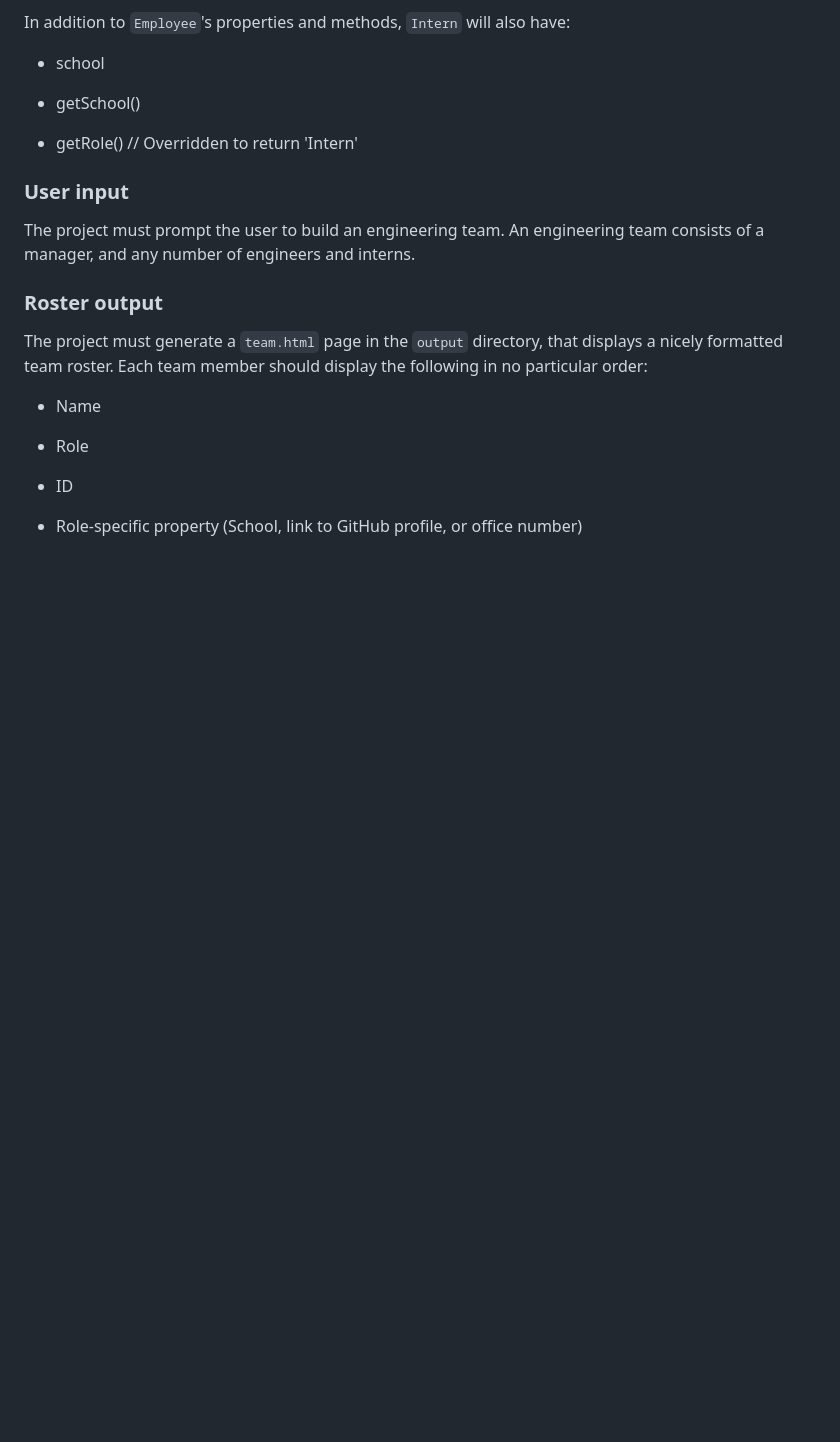
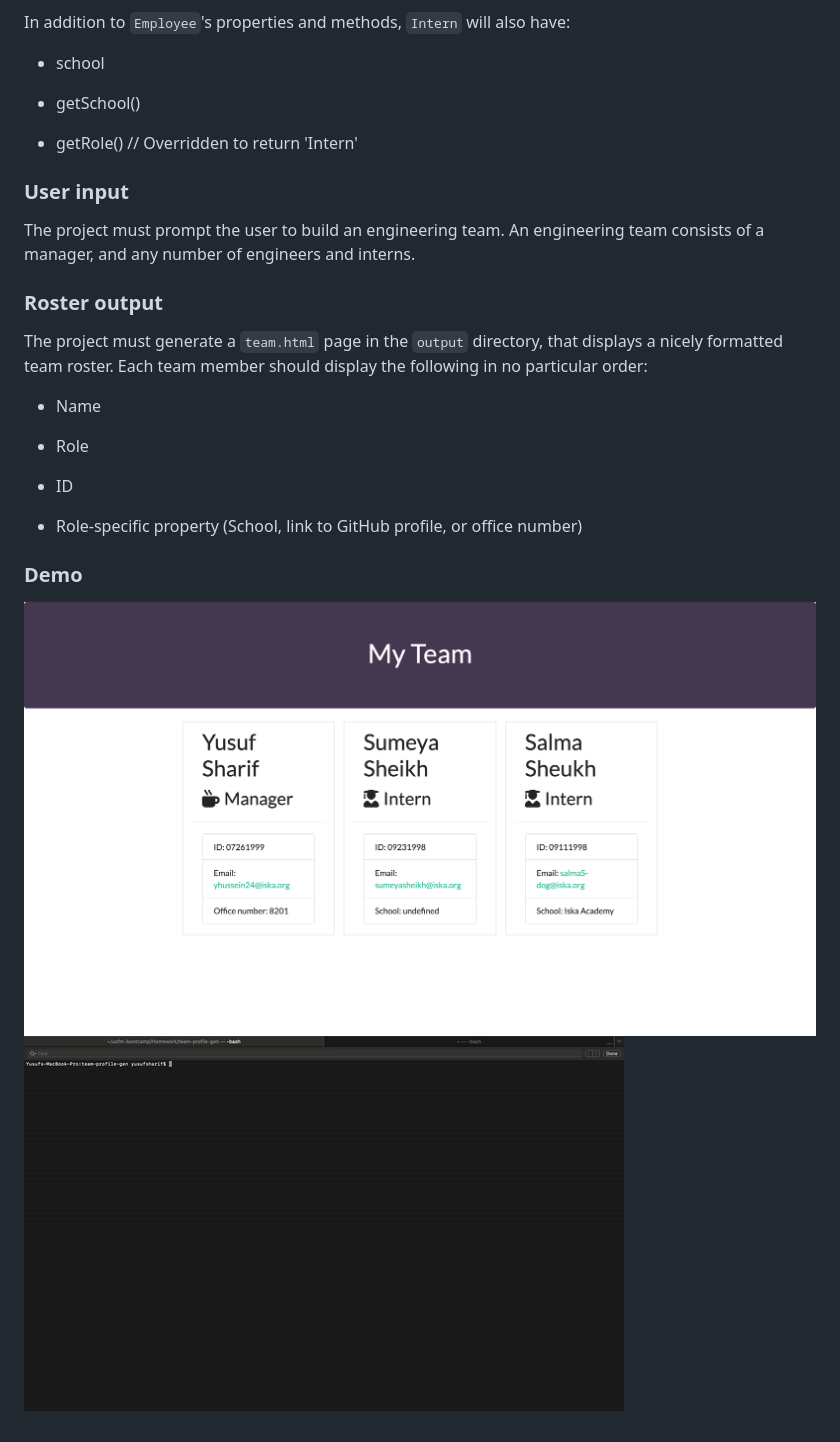
Before and after one commit to yhussein24/team-profile-gen, a Markdown page: README.md, the part around the change printed below. Rendered like a GitHub page; pictures changed too: Assets/teamprofile.gif (added), Assets/teamprofile.png (added); blank space fills up the shorter version.

```diff
--- a/README.md
+++ b/README.md
@@ -135,3 +106,8 @@ The project must generate a `team.html` page in the `output` directory, that dis
   * ID
 
   * Role-specific property (School, link to GitHub profile, or office number)
+
+### Demo
+
+![Employee Summary 1](./Assets/teamprofile.png)
+![Employee Summary 1](./Assets/teamprofile.gif)
```
Also changed, not shown: other parts of README.md (+0 -29 lines), 2 other files.
